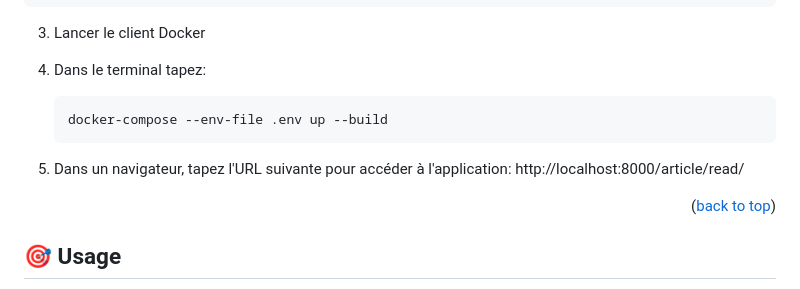
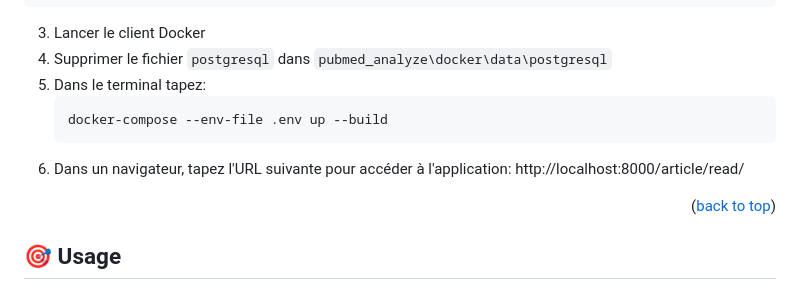
Before and after one commit to JoachimLombardi/Projet_chef_d-oeuvre, a Markdown page: README.md, the part around the change. GitHub-like rendering.

````diff
--- a/README.md
+++ b/README.md
@@ -68,12 +68,12 @@ ALLOWED_HOSTS=localhost,127.0.0.1,django  # Laissez tel quel ou ajoutez d'autres
 DATABASE_URL=postgres://your_database_user_here:your_database_password_here@your_database_host_here:5432/your_database_name_here  # Remplacez par l'URL de connexion à votre base de données PostgreSQL
 ```
 3. Lancer le client Docker
-
-4. Dans le terminal tapez:
+4. Supprimer le fichier `postgresql` dans `pubmed_analyze\docker\data\postgresql`
+5. Dans le terminal tapez:
    ```sh
    docker-compose --env-file .env up --build
    ```
-5. Dans un navigateur, tapez l'URL suivante pour accéder à l'application:
+6. Dans un navigateur, tapez l'URL suivante pour accéder à l'application:
    http://localhost:8000/article/read/
 
 <p align="right">(<a href="#readme-top">back to top</a>)</p>
````
